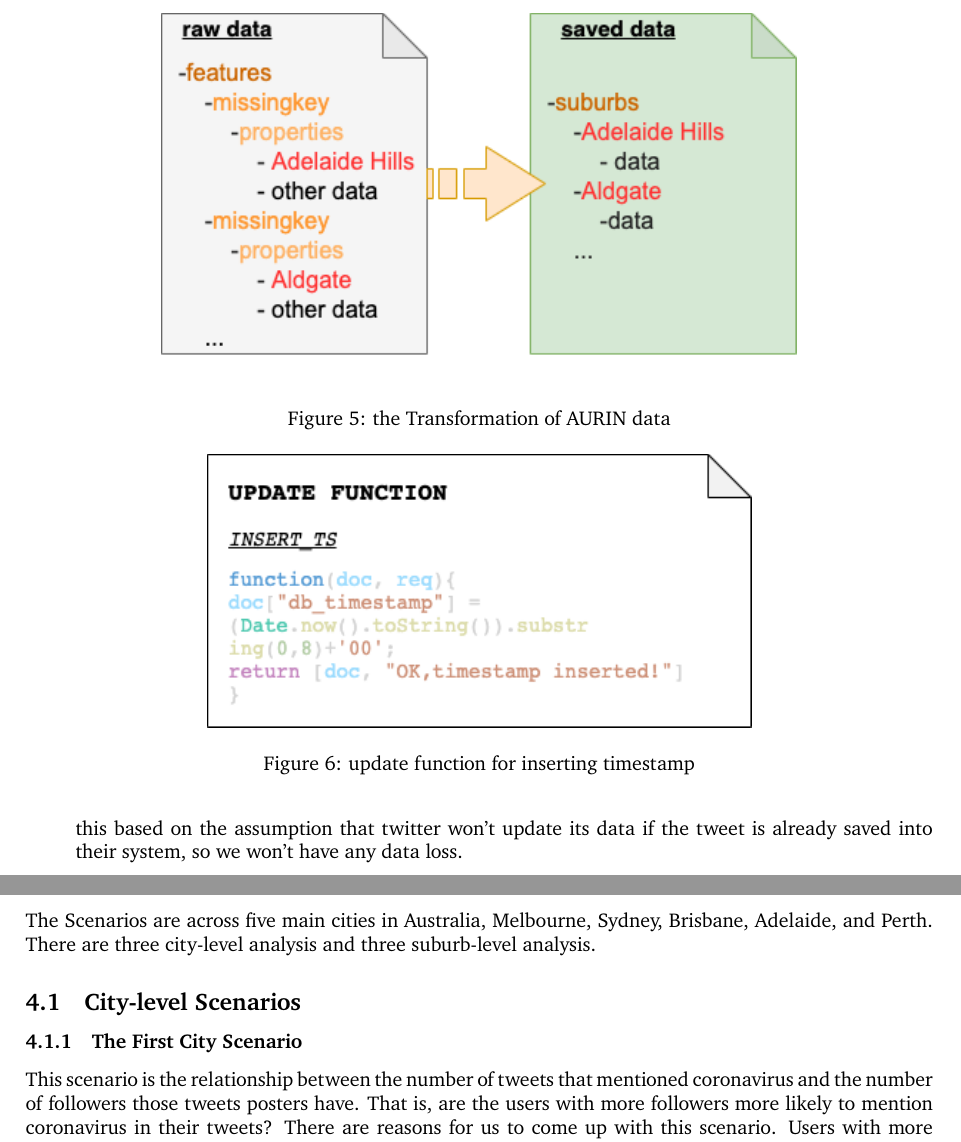
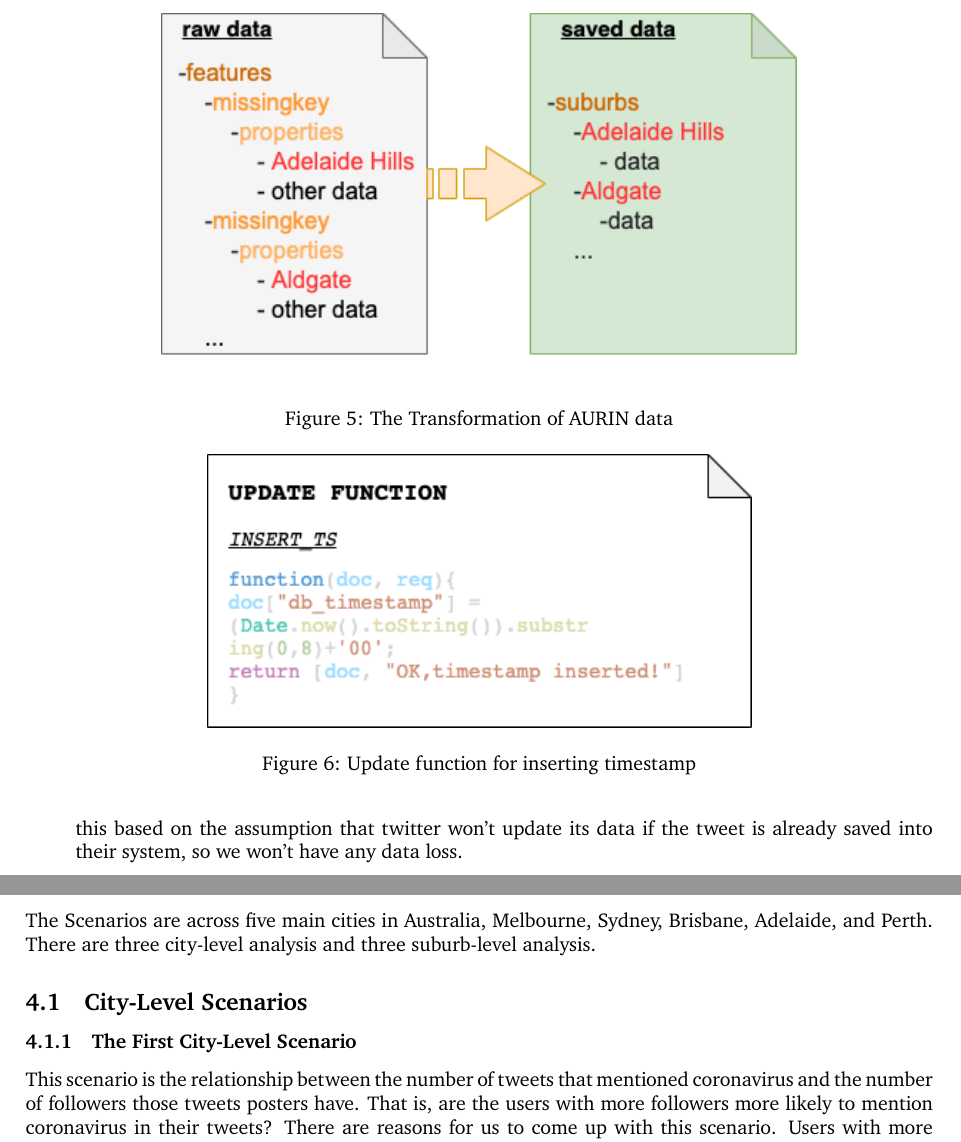
Before and after one commit to CCC-2020-G17/city-analytics-on-the-cloud, a LaTeX paper (report/report.tex): two parts of pages 8 and 11 of 20, joined at a grey line, cut so that both start at the same text. Compiled offline with pdfLaTeX.

Commit message:
Fix upper case problem

```diff
--- a/report/report.tex
+++ b/report/report.tex
@@ -196,7 +196,7 @@ Also, with consideration on the incremental update algorithm with our design, we
 \begin{figure}[htp]
 \centering
 \includegraphics[width=0.7\textwidth]{img/aurindata.png}
-\caption{the Transformation of AURIN data}
+\caption{The Transformation of AURIN data}
 \label{fig:aurindata}
 \end{figure}
 
@@ -210,7 +210,7 @@ There are several problems met during the ETL process in both development and de
 \begin{figure}
 \centering
 \includegraphics[width=0.6\textwidth]{img/insert_ts.png}
-\caption{update function for inserting timestamp}
+\caption{Update function for inserting timestamp}
 \label{fig:insertts}
 \end{figure}
 \end{itemize}
@@ -271,8 +271,8 @@ Numbers of coordinates form the boundary of the city and its suburbs. And the sh
 
 \section{Data Visualization and Analytic Scenarios}
 The Scenarios are across five main cities in Australia, Melbourne, Sydney, Brisbane, Adelaide, and Perth. There are three city-level analysis and three suburb-level analysis.
-\subsection{City-level Scenarios}
-\subsubsection{The First City Scenario}
+\subsection{City-Level Scenarios}
+\subsubsection{The First City-Level Scenario}
 
 This scenario is the relationship between the number of tweets that mentioned coronavirus and the number of followers those tweets posters have. That is, are the users with more followers more likely to mention coronavirus in their tweets? There are reasons for us to come up with this scenario. Users with more followers usually have a greater sense of social responsibility than normal people, so they may care more about the virus, which is affecting everyone. Also, users would draw more attention from the public if they talk more about hot topics. Well, there’s always a reason that someone is the one with more followers. As a result, we can see that our assumption is correct. A large proportion of the tweets mentioned coronavirus is from twitter users who have more than 500 followers, but only a few of them were tweeted by users who have less than 100 followers. The situation in each city is basically the same. The analysis bar chart for this scenario is as Figure
 \ref{fig:Covid-19}.
```
Also changed, not shown: report/report.tex (14 more changed lines).
